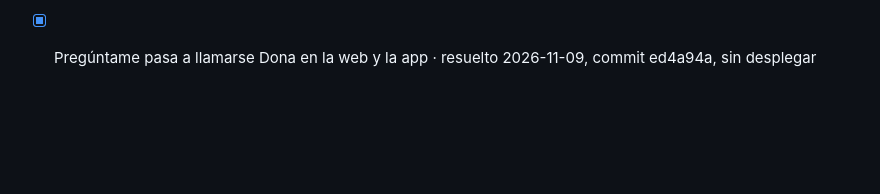
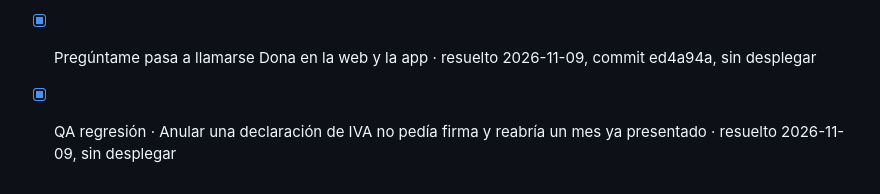
Before and after one commit to danielsollador/erp_comida_v1, a Markdown page: Apuntes/fixes.md, the part around the change. GitHub-like rendering; blank space fills up the shorter version.

Commit message:
fixes: anular declaracion con firma

```diff
--- a/Apuntes/fixes.md
+++ b/Apuntes/fixes.md
@@ -44,3 +44,4 @@ Lo que falla, un renglón por arreglo con dónde pasa. Se arreglan con `/arregla
 - [x] QA regresión · Con un PIN equivocado el cuadro de firma se cerraba sin avisar · resuelto 2026-11-09, commit e9a2222, sin desplegar
 - [x] QA regresión · Cantidades con coma del teléfono leídas como cero; «1.250» kg en los cuadros leído como 1.250 · resuelto 2026-11-09, commit c43171e, sin desplegar
 - [x] Pregúntame pasa a llamarse Dona en la web y la app · resuelto 2026-11-09, commit ed4a94a, sin desplegar
+- [x] QA regresión · Anular una declaración de IVA no pedía firma y reabría un mes ya presentado · resuelto 2026-11-09, sin desplegar
```
